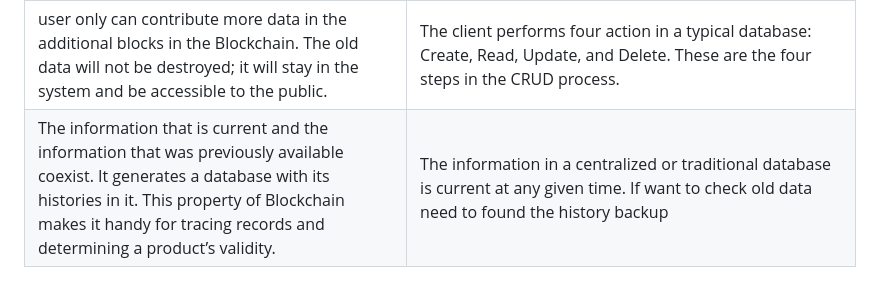
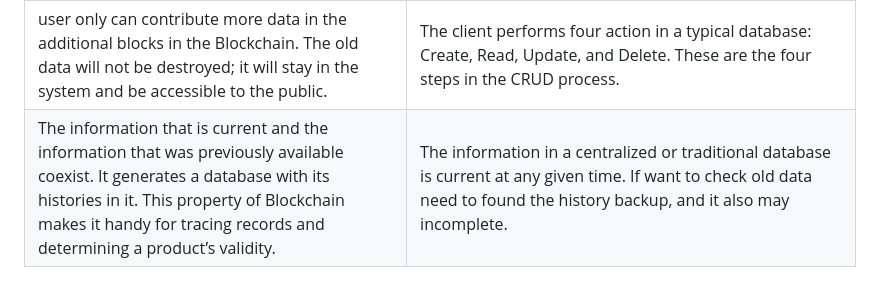
Before and after one commit to JasonChen990513/Blockchain-Certified-Developer-Course-Tijarah, a Markdown page: 1_Introduction_to_Blockchain_Technology/5_Blockchain_vs_traditional_databases.md, the part around the change. Rendered like a GitHub page.

```diff
--- a/1_Introduction_to_Blockchain_Technology/5_Blockchain_vs_traditional_databases.md
+++ b/1_Introduction_to_Blockchain_Technology/5_Blockchain_vs_traditional_databases.md
@@ -24,4 +24,4 @@ It is decentralized architecture.
 |Blockchain has the potential to boost data transparency and trust, resulting in increased creativity, productivity, and quality.|Traditional databases fail to provide the level of transparency offered by BlockchainBlockchain.|
 |As Blockchain is a public distributed ledger, it can not be customized by an individual’s choice.|A traditional database offers numerous customization choices. Permissions, Privileges, and set-up requirements can all be optimized because traditional databases are managed centrally. Developers can update the front end and add plugins to the database to make it customer-centric.|
 |user only can contribute more data in the additional blocks in the Blockchain. The old data will not be destroyed; it will stay in the system and be accessible to the public.	|The client performs four action in a typical database: Create, Read, Update, and Delete. These are the four steps in the CRUD process.|
-|The information that is current and the information that was previously available coexist. It generates a database with its histories in it. This property of Blockchain makes it handy for tracing records and determining a product’s validity.	|The information in a centralized or traditional database is current at any given time. If want to check old data need to found the history backup|
+|The information that is current and the information that was previously available coexist. It generates a database with its histories in it. This property of Blockchain makes it handy for tracing records and determining a product’s validity.	|The information in a centralized or traditional database is current at any given time. If want to check old data need to found the history backup, and it also may incomplete.|
```
